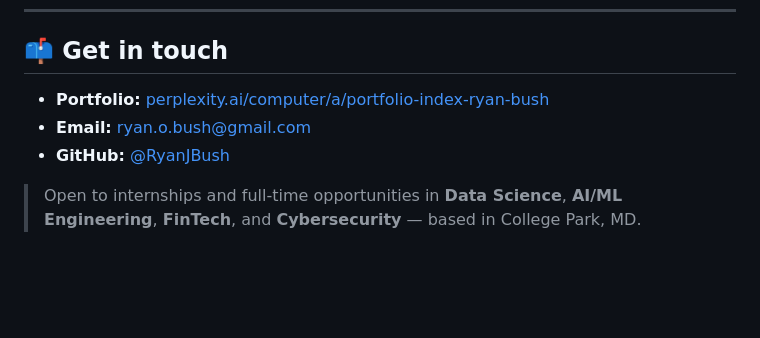
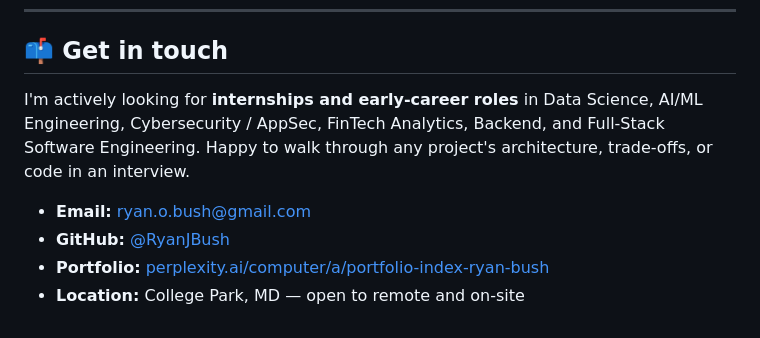
Before and after one commit to RyanJBush/RyanJBush, a Markdown page: README.md, the part around one of its changes. GitHub-like rendering; blank space fills up the shorter version.

```diff
--- a/README.md
+++ b/README.md
@@ -89,8 +133,9 @@
 
 ## 📫 Get in touch
 
-- **Portfolio:** [perplexity.ai/computer/a/portfolio-index-ryan-bush](https://www.perplexity.ai/computer/a/portfolio-index-ryan-bush-VUrIDQwUQcWLLK7UAj6yFA)
+I'm actively looking for **internships and early-career roles** in Data Science, AI/ML Engineering, Cybersecurity / AppSec, FinTech Analytics, Backend, and Full-Stack Software Engineering. Happy to walk through any project's architecture, trade-offs, or code in an interview.
+
 - **Email:** [ryan.o.bush@gmail.com](mailto:ryan.o.bush@gmail.com)
 - **GitHub:** [@RyanJBush](https://github.com/RyanJBush)
-
-> Open to internships and full-time opportunities in **Data Science**, **AI/ML Engineering**, **FinTech**, and **Cybersecurity** — based in College Park, MD.
+- **Portfolio:** [perplexity.ai/computer/a/portfolio-index-ryan-bush](https://www.perplexity.ai/computer/a/portfolio-index-ryan-bush-VUrIDQwUQcWLLK7UAj6yFA)
+- **Location:** College Park, MD — open to remote and on-site
```
Also changed, not shown: other parts of README.md (+77 -33 lines).
